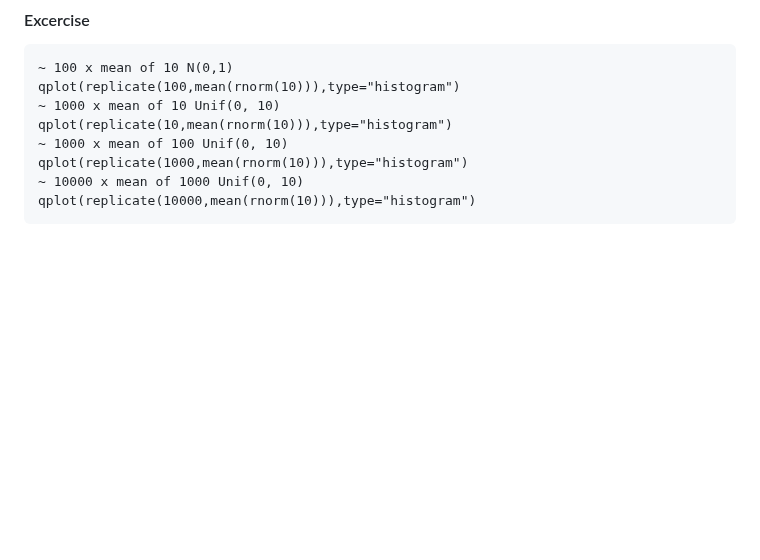
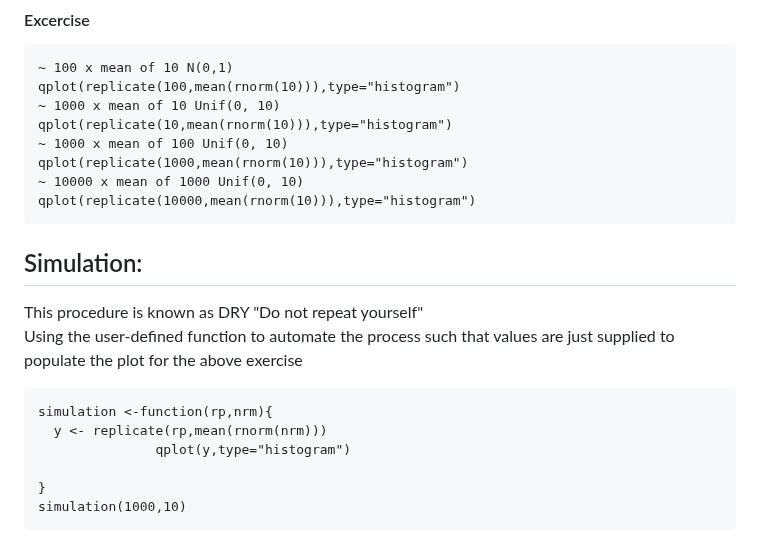
Before and after one commit to theadewole/My_R_Note, a Markdown page: Class/Simulation.md, the part around the change. Rendered like a GitHub page; blank space fills up the shorter version.

````diff
--- a/Class/Simulation.md
+++ b/Class/Simulation.md
@@ -155,3 +155,15 @@ qplot(replicate(1000,mean(rnorm(10))),type="histogram")
 ~ 10000 x mean of 1000 Unif(0, 10)
 qplot(replicate(10000,mean(rnorm(10))),type="histogram")
 ```
+
+## Simulation:
+This procedure is known as DRY "Do not repeat yourself" <br>
+Using the user-defined function to automate the process such that values are just supplied to populate the plot for the above exercise
+```
+simulation <-function(rp,nrm){
+  y <- replicate(rp,mean(rnorm(nrm)))
+               qplot(y,type="histogram")
+
+}
+simulation(1000,10)
+```
````
